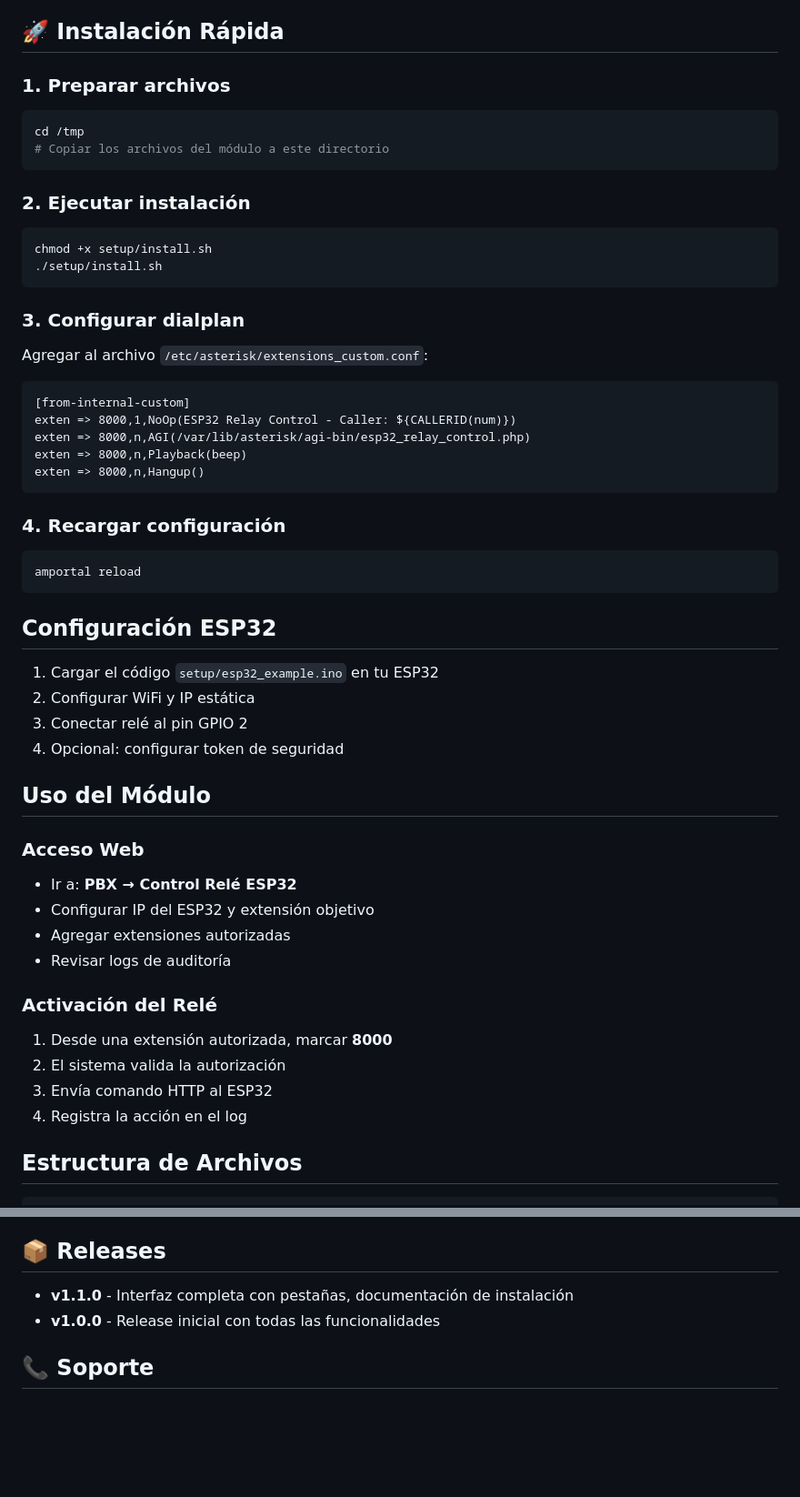
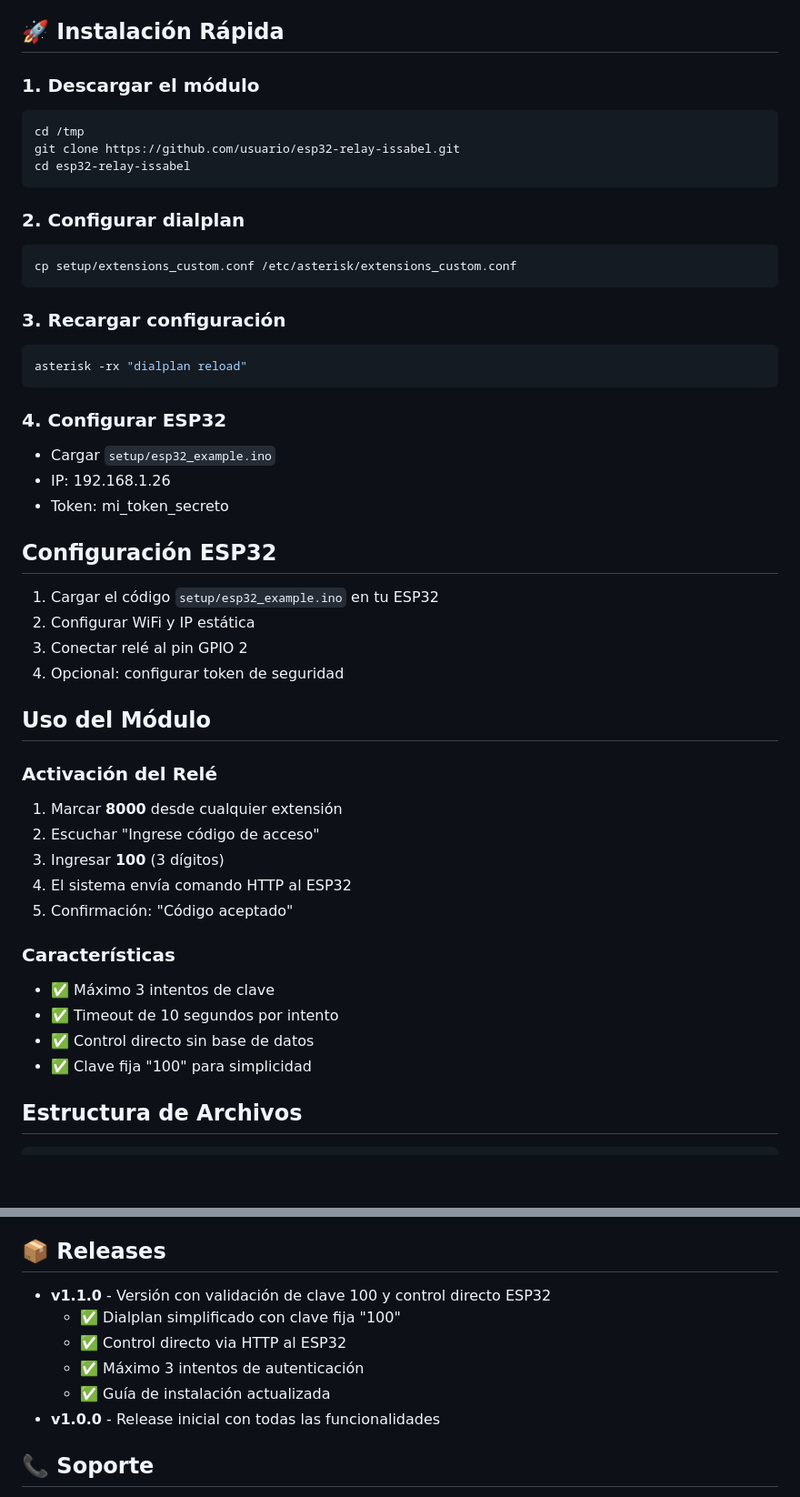
Before and after one commit to Konthim/issabel-esp32-gateway, a Markdown page: README.md, 2 parts joined by grey strips. Shown: that part at 91% size. Rendered like a GitHub page; blank space fills up the shorter version.

Commit message:
Actualizar README con información de v1.1.0

````diff
--- a/README.md
+++ b/README.md
@@ -19,32 +19,27 @@ Módulo profesional para controlar relés ESP32 mediante llamadas telefónicas e
 
 ## 🚀 Instalación Rápida
 
-### 1. Preparar archivos
+### 1. Descargar el módulo
 ```bash
 cd /tmp
-# Copiar los archivos del módulo a este directorio
+git clone https://github.com/usuario/esp32-relay-issabel.git
+cd esp32-relay-issabel
 ```
 
-### 2. Ejecutar instalación
+### 2. Configurar dialplan
 ```bash
-chmod +x setup/install.sh
-./setup/install.sh
+cp setup/extensions_custom.conf /etc/asterisk/extensions_custom.conf
 ```
 
-### 3. Configurar dialplan
-Agregar al archivo `/etc/asterisk/extensions_custom.conf`:
-```
-[from-internal-custom]
-exten => 8000,1,NoOp(ESP32 Relay Control - Caller: ${CALLERID(num)})
-exten => 8000,n,AGI(/var/lib/asterisk/agi-bin/esp32_relay_control.php)
-exten => 8000,n,Playback(beep)
-exten => 8000,n,Hangup()
+### 3. Recargar configuración
+```bash
+asterisk -rx "dialplan reload"
 ```
 
-### 4. Recargar configuración
-```bash
-amportal reload
-```
+### 4. Configurar ESP32
+- Cargar `setup/esp32_example.ino`
+- IP: 192.168.1.26
+- Token: mi_token_secreto
 
 ## Configuración ESP32
 
@@ -55,17 +50,18 @@ amportal reload
 
 ## Uso del Módulo
 
-### Acceso Web
-- Ir a: **PBX → Control Relé ESP32**
-- Configurar IP del ESP32 y extensión objetivo
-- Agregar extensiones autorizadas
-- Revisar logs de auditoría
+### Activación del Relé
+1. Marcar **8000** desde cualquier extensión
+2. Escuchar "Ingrese código de acceso"
+3. Ingresar **100** (3 dígitos)
+4. El sistema envía comando HTTP al ESP32
+5. Confirmación: "Código aceptado"
 
-### Activación del Relé
-1. Desde una extensión autorizada, marcar **8000**
-2. El sistema valida la autorización
-3. Envía comando HTTP al ESP32
-4. Registra la acción en el log
+### Características
+- ✅ Máximo 3 intentos de clave
+- ✅ Timeout de 10 segundos por intento
+- ✅ Control directo sin base de datos
+- ✅ Clave fija "100" para simplicidad
 
 ## Estructura de Archivos
 
@@ -157,7 +153,11 @@ Este proyecto está bajo la Licencia MIT - ver el archivo [LICENSE](LICENSE) par
 
 ## 📦 Releases
 
-- **v1.1.0** - Interfaz completa con pestañas, documentación de instalación
+- **v1.1.0** - Versión con validación de clave 100 y control directo ESP32
+  - ✅ Dialplan simplificado con clave fija "100"
+  - ✅ Control directo via HTTP al ESP32
+  - ✅ Máximo 3 intentos de autenticación
+  - ✅ Guía de instalación actualizada
 - **v1.0.0** - Release inicial con todas las funcionalidades
 
 ## 📞 Soporte
````
